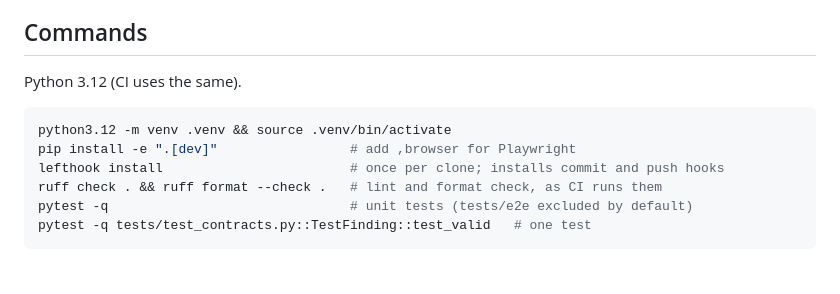
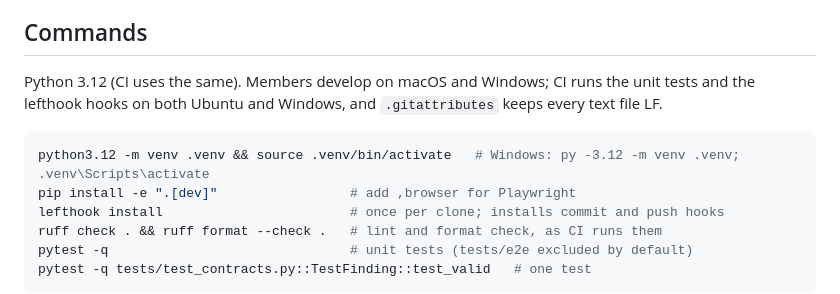
Before and after one commit to mustafakashif87/Sim-UX, a Markdown page: CLAUDE.md, the part around the change. Drawn GitHub-style; blank space fills up the shorter version.

````diff
--- a/CLAUDE.md
+++ b/CLAUDE.md
@@ -10,10 +10,10 @@ LLM persona agents that attempt real tasks on web pages and report usability and
 
 ## Commands
 
-Python 3.12 (CI uses the same).
+Python 3.12 (CI uses the same). Members develop on macOS and Windows; CI runs the unit tests and the lefthook hooks on both Ubuntu and Windows, and `.gitattributes` keeps every text file LF.
 
 ```bash
-python3.12 -m venv .venv && source .venv/bin/activate
+python3.12 -m venv .venv && source .venv/bin/activate   # Windows: py -3.12 -m venv .venv; .venv\Scripts\activate
 pip install -e ".[dev]"                 # add ,browser for Playwright
 lefthook install                        # once per clone; installs commit and push hooks
 ruff check . && ruff format --check .   # lint and format check, as CI runs them
````
Also changed, not shown: README.md (+11 -0 lines).
